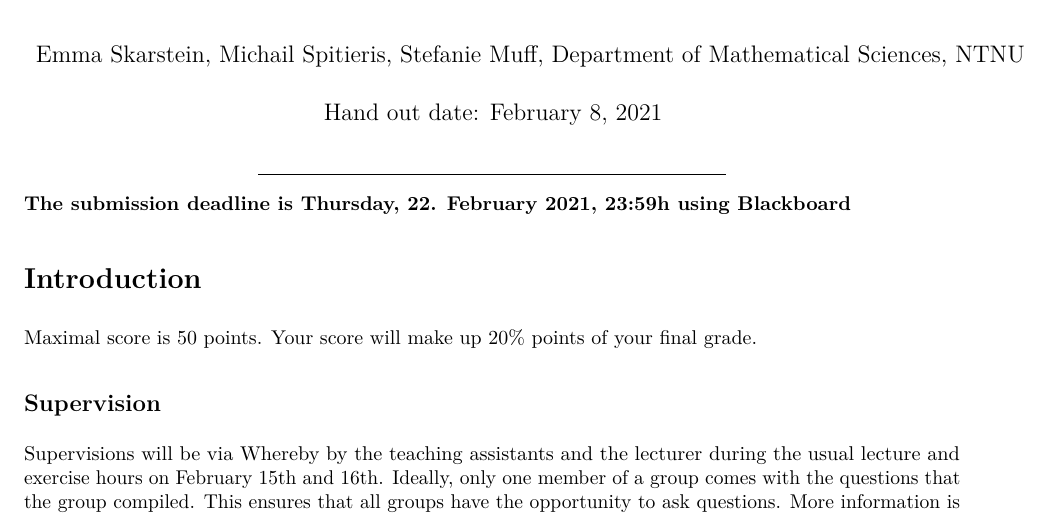
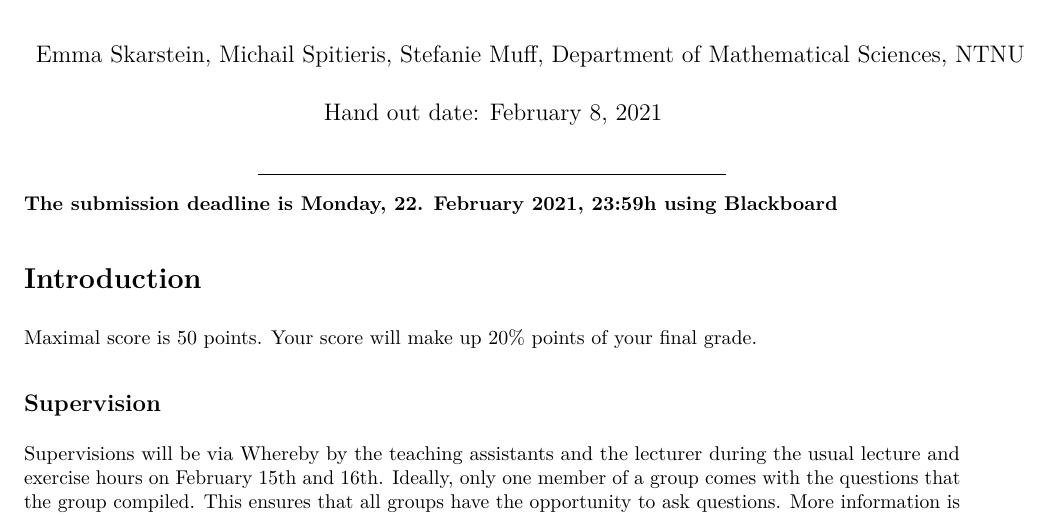
Before and after one commit to stefaniemuff/statlearning, an R Markdown document (Compulsory1/Compulsory1.Rmd): part of page 1 of 9, cut so that both start at the same text. The pictures show the output file Compulsory1/Compulsory1.pdf that the author committed with the source.

Commit message:
Comp1, hand in weekday corrected to Monday

````diff
--- a/Compulsory1/Compulsory1.Rmd
+++ b/Compulsory1/Compulsory1.Rmd
@@ -6,10 +6,10 @@ header-includes:
  - \usepackage{amsmath}
 date: 'Hand out date: February 8, 2021'
 output:
-  html_document:
-    df_print: paged
-    toc: no
-    toc_depth: '2'
+  # html_document:
+  #   df_print: paged
+  #   toc: no
+  #   toc_depth: '2'
   pdf_document:
     toc: no
     toc_depth: '2'
@@ -25,7 +25,7 @@ urlcolor: blue
 
 ---
 
-**The submission deadline is Thursday, 22. February 2021, 23:59h using Blackboard**
+**The submission deadline is Monday, 22. February 2021, 23:59h using Blackboard**
 
 
 ```{r setup, include=FALSE}
````
Also changed, not shown: Compulsory1/Compulsory1.html, Compulsory1/Compulsory1.pdf.
